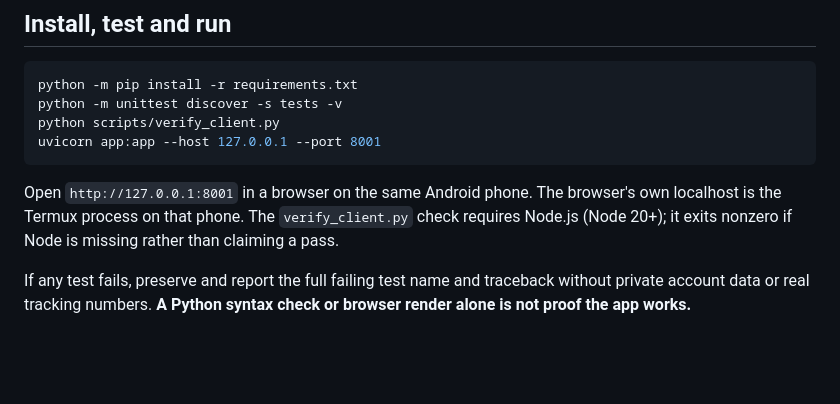
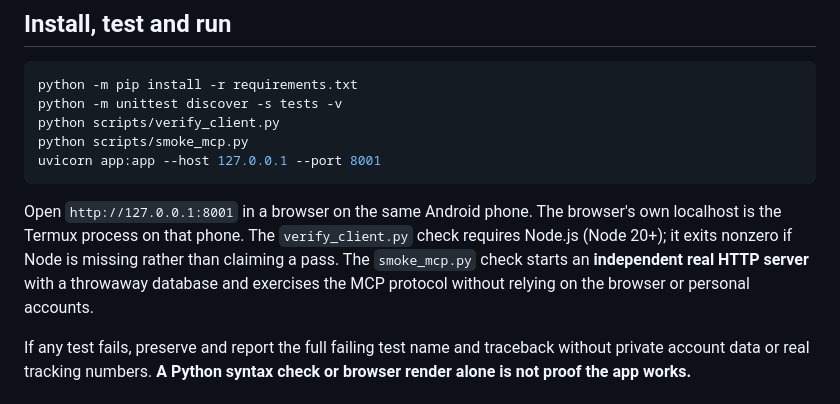
Before and after one commit to interplanetarysister/AmazonHackathon, a Markdown page: docs/version-2-verification.md, the part around the change. Rendered like a GitHub page; blank space fills up the shorter version.

Commit message:
Include independent real localhost HTTP smoke test in Termux Version 2 validation

````diff
--- a/docs/version-2-verification.md
+++ b/docs/version-2-verification.md
@@ -29,10 +29,11 @@ The new directory will be a separate checkout, possibly at detached HEAD, which
 python -m pip install -r requirements.txt
 python -m unittest discover -s tests -v
 python scripts/verify_client.py
+python scripts/smoke_mcp.py
 uvicorn app:app --host 127.0.0.1 --port 8001
 ```
 
-Open `http://127.0.0.1:8001` in a browser on the same Android phone. The browser's own localhost is the Termux process on that phone. The `verify_client.py` check requires Node.js (Node 20+); it exits nonzero if Node is missing rather than claiming a pass.
+Open `http://127.0.0.1:8001` in a browser on the same Android phone. The browser's own localhost is the Termux process on that phone. The `verify_client.py` check requires Node.js (Node 20+); it exits nonzero if Node is missing rather than claiming a pass. The `smoke_mcp.py` check starts an **independent real HTTP server** with a throwaway database and exercises the MCP protocol without relying on the browser or personal accounts.
 
 If any test fails, preserve and report the full failing test name and traceback without private account data or real tracking numbers. **A Python syntax check or browser render alone is not proof the app works.**
 
````
